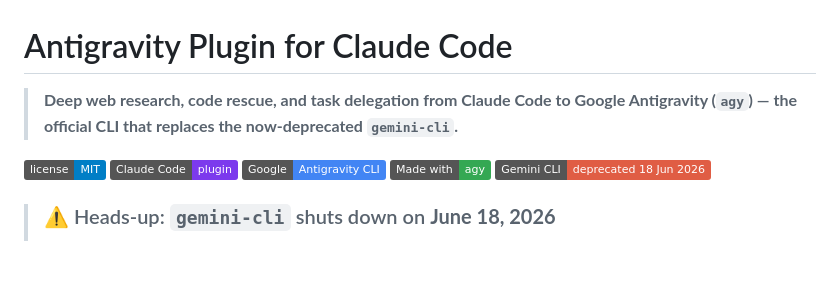
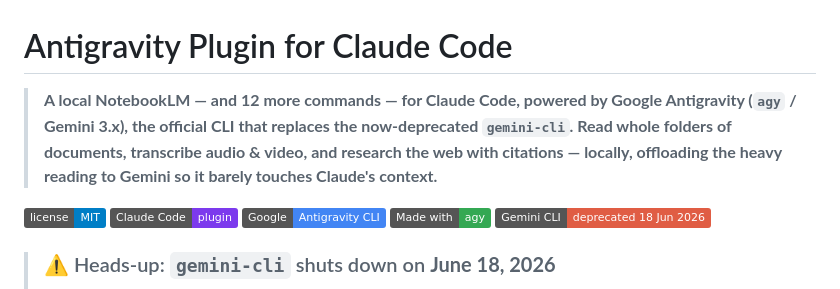
Before and after one commit to MarcosNahuel/antigravity-plugin-cc, a Markdown page: README.md, the part around the change. GitHub-like rendering; badges without logos; blank space fills up the shorter version.

Commit message:
docs(readme): lead the tagline with the local-NotebookLM value (discoverability/SEO)
Co-Authored-By: Claude Opus 4.8 (1M context) <noreply@anthropic.com>

```diff
--- a/README.md
+++ b/README.md
@@ -1,6 +1,6 @@
 # Antigravity Plugin for Claude Code
 
-> **Deep web research, code rescue, and task delegation from Claude Code to Google Antigravity (`agy`) — the official CLI that replaces the now-deprecated `gemini-cli`.**
+> **A local NotebookLM — and 12 more commands — for Claude Code, powered by Google Antigravity (`agy` / Gemini 3.x), the official CLI that replaces the now-deprecated `gemini-cli`. Read whole folders of documents, transcribe audio & video, and research the web with citations — locally, offloading the heavy reading to Gemini so it barely touches Claude's context.**
 
 [![License: MIT](https://img.shields.io/badge/license-MIT-blue.svg)](LICENSE)
 [![Claude Code](https://img.shields.io/badge/Claude%20Code-plugin-7c3aed)](https://docs.claude.com/en/docs/claude-code/plugins)
```
